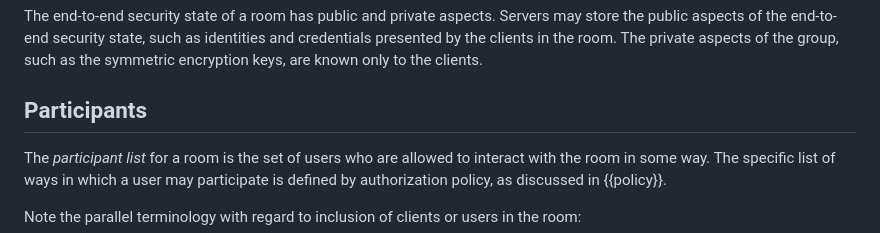
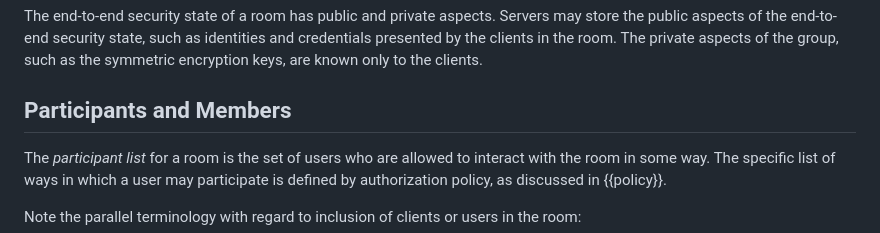
Before and after one commit to ietf-wg-mimi/mimi-arch, a Markdown page: draft-barnes-mimi-arch.md, the part around the change. GitHub-like rendering.

```diff
--- a/draft-barnes-mimi-arch.md
+++ b/draft-barnes-mimi-arch.md
@@ -155,7 +155,7 @@ identities and credentials presented by the clients in the room.  The private
 aspects of the group, such as the symmetric encryption keys, are known only to
 the clients.
 
-## Participants
+## Participants and Members
 
 The _participant list_ for a room is the set of users who are allowed to interact
 with the room in some way.  The specific list of ways in which a user may
```
